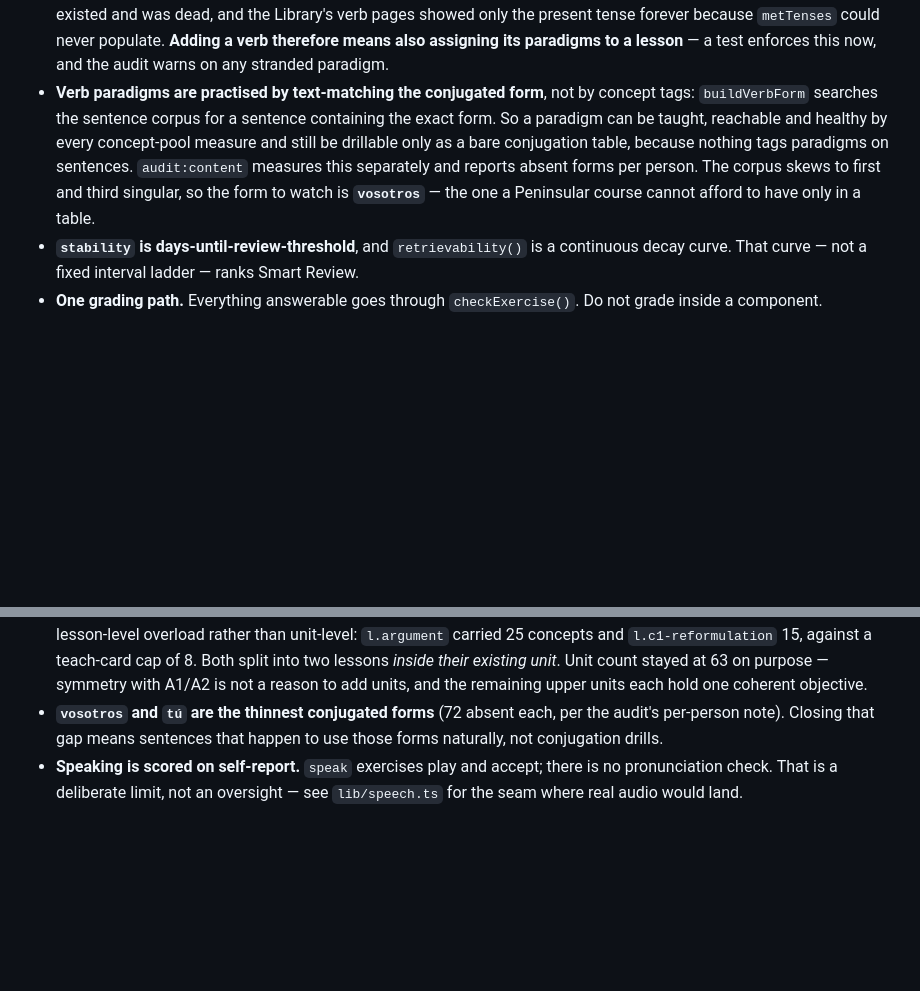
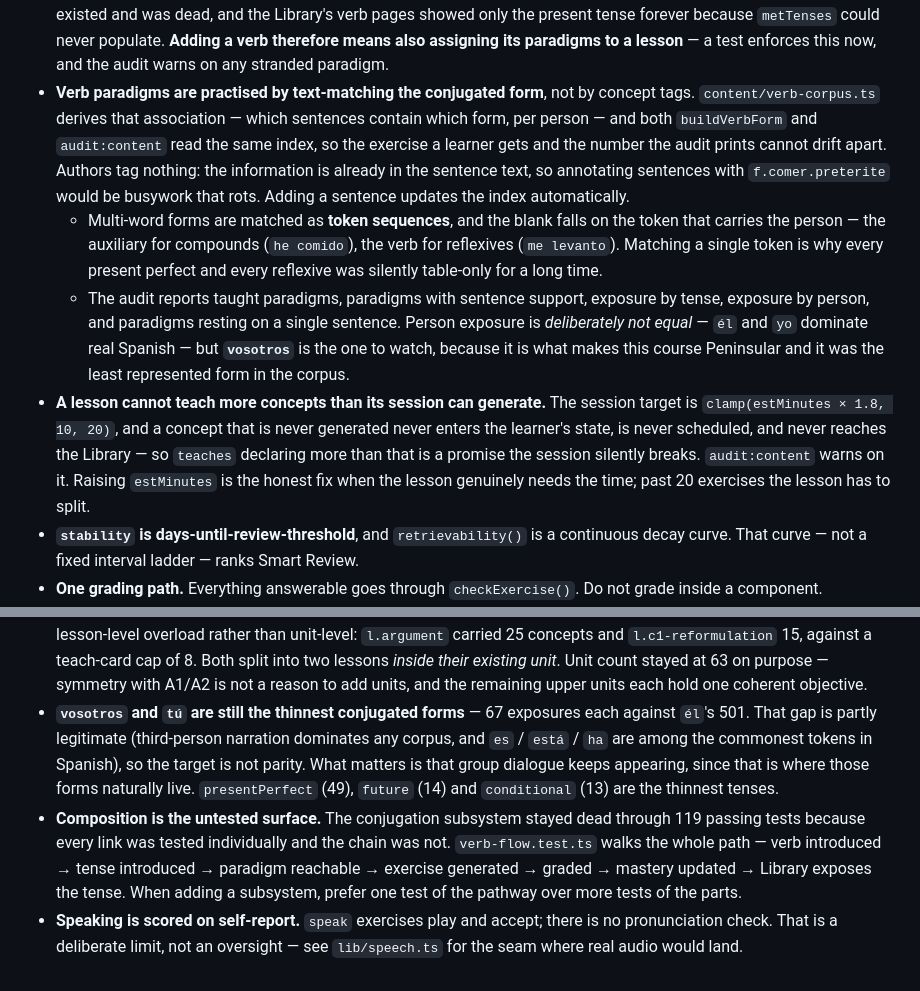
Before and after one commit to gabercmatej/unolingo-Spanish-learning-app, a Markdown page: CLAUDE.md, 2 parts joined by grey strips. Rendered like a GitHub page; blank space fills up the shorter version.

Commit message:
Docs: record the corpus index, the session-capacity rule, and why composition is tested
- verb-corpus.ts and its contract: the association is derived, authors tag
  nothing, and both the generator and the audit read the same index. Includes
  the token-sequence matching rule, since blanking the wrong token is what made
  compounds and reflexives unpractisable.
- The session-capacity rule, stated as an invariant: teaches beyond
  clamp(estMinutes × 1.8, 10, 20) is a promise the session breaks silently.
  Worth knowing before adding concepts to an existing lesson.
- Why person exposure is deliberately unequal, so the next pass does not chase
  parity between vosotros and él.
- The composition lesson: prefer one pathway test over more tests of the parts.

Co-Authored-By: Claude Opus 5 <noreply@anthropic.com>

```diff
--- a/CLAUDE.md
+++ b/CLAUDE.md
@@ -140,12 +140,27 @@ is exactly what these tests exist to catch.
   could never populate. **Adding a verb therefore means also assigning its paradigms to a
   lesson** — a test enforces this now, and the audit warns on any stranded paradigm.
 - **Verb paradigms are practised by text-matching the conjugated form**, not by concept
-  tags: `buildVerbForm` searches the sentence corpus for a sentence containing the exact
-  form. So a paradigm can be taught, reachable and healthy by every concept-pool measure
-  and still be drillable only as a bare conjugation table, because nothing tags paradigms
-  on sentences. `audit:content` measures this separately and reports absent forms per
-  person. The corpus skews to first and third singular, so the form to watch is
-  **`vosotros`** — the one a Peninsular course cannot afford to have only in a table.
+  tags. `content/verb-corpus.ts` derives that association — which sentences contain which
+  form, per person — and both `buildVerbForm` and `audit:content` read the same index, so
+  the exercise a learner gets and the number the audit prints cannot drift apart. Authors
+  tag nothing: the information is already in the sentence text, so annotating sentences
+  with `f.comer.preterite` would be busywork that rots. Adding a sentence updates the
+  index automatically.
+  - Multi-word forms are matched as **token sequences**, and the blank falls on the token
+    that carries the person — the auxiliary for compounds (`he comido`), the verb for
+    reflexives (`me levanto`). Matching a single token is why every present perfect and
+    every reflexive was silently table-only for a long time.
+  - The audit reports taught paradigms, paradigms with sentence support, exposure by tense,
+    exposure by person, and paradigms resting on a single sentence. Person exposure is
+    *deliberately not equal* — `él` and `yo` dominate real Spanish — but **`vosotros`** is
+    the one to watch, because it is what makes this course Peninsular and it was the least
+    represented form in the corpus.
+- **A lesson cannot teach more concepts than its session can generate.** The session target
+  is `clamp(estMinutes × 1.8, 10, 20)`, and a concept that is never generated never enters
+  the learner's state, is never scheduled, and never reaches the Library — so `teaches`
+  declaring more than that is a promise the session silently breaks. `audit:content` warns
+  on it. Raising `estMinutes` is the honest fix when the lesson genuinely needs the time;
+  past 20 exercises the lesson has to split.
 - **`stability` is days-until-review-threshold**, and `retrievability()` is a continuous
   decay curve. That curve — not a fixed interval ladder — ranks Smart Review.
 - **One grading path.** Everything answerable goes through `checkExercise()`. Do not grade
@@ -297,9 +312,17 @@ those tests cross-check content against logic.
   teach-card cap of 8. Both split into two lessons *inside their existing unit*. Unit count
   stayed at 63 on purpose — symmetry with A1/A2 is not a reason to add units, and the
   remaining upper units each hold one coherent objective.
-- **`vosotros` and `tú` are the thinnest conjugated forms** (72 absent each, per the audit's
-  per-person note). Closing that gap means sentences that happen to use those forms
-  naturally, not conjugation drills.
+- **`vosotros` and `tú` are still the thinnest conjugated forms** — 67 exposures each against
+  `él`'s 501. That gap is partly legitimate (third-person narration dominates any corpus,
+  and `es` / `está` / `ha` are among the commonest tokens in Spanish), so the target is not
+  parity. What matters is that group dialogue keeps appearing, since that is where those
+  forms naturally live. `presentPerfect` (49), `future` (14) and `conditional` (13) are the
+  thinnest tenses.
+- **Composition is the untested surface.** The conjugation subsystem stayed dead through 119
+  passing tests because every link was tested individually and the chain was not.
+  `verb-flow.test.ts` walks the whole path — verb introduced → tense introduced → paradigm
+  reachable → exercise generated → graded → mastery updated → Library exposes the tense.
+  When adding a subsystem, prefer one test of the pathway over more tests of the parts.
 - **Speaking is scored on self-report.** `speak` exercises play and accept; there is no
   pronunciation check. That is a deliberate limit, not an oversight — see `lib/speech.ts`
   for the seam where real audio would land.
```
